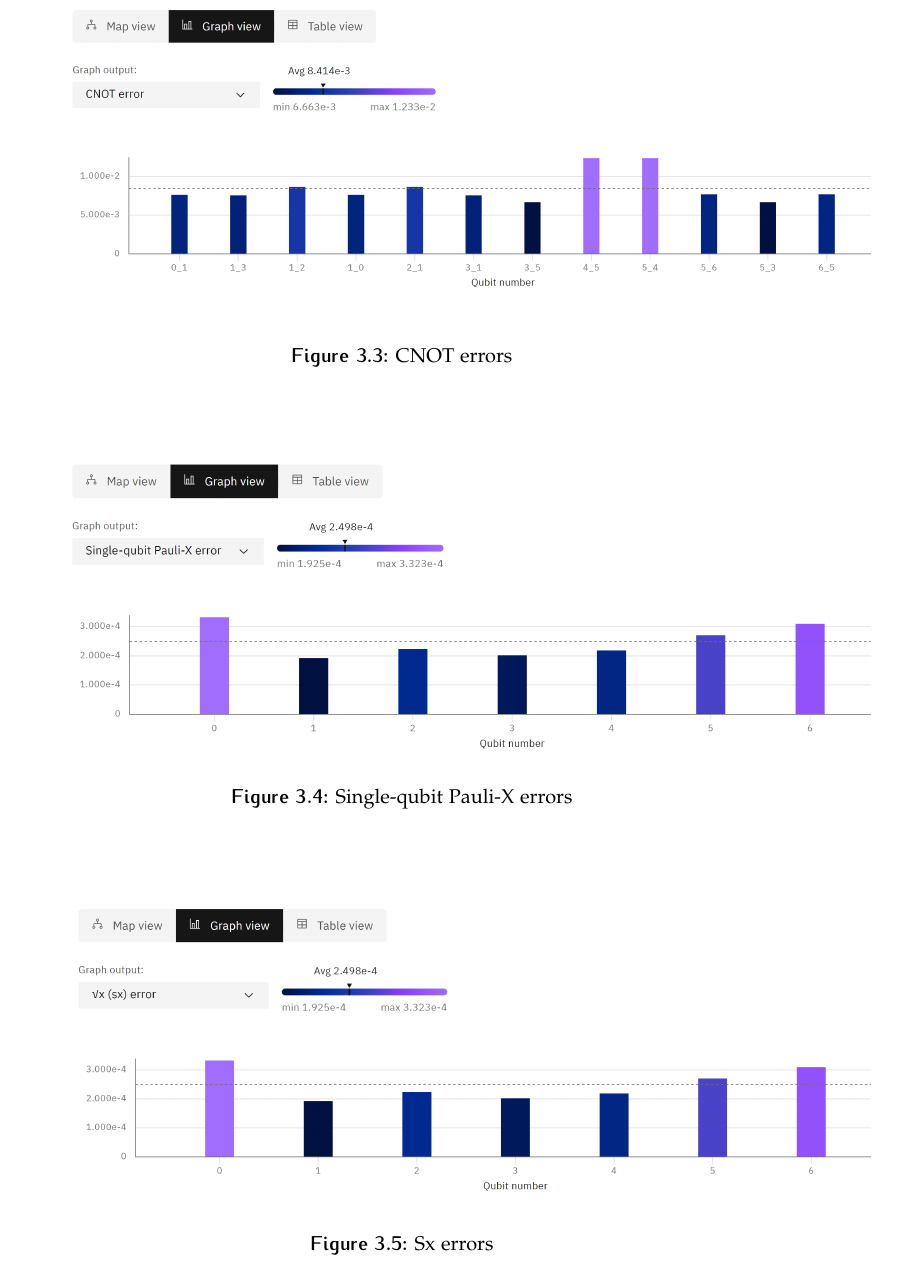
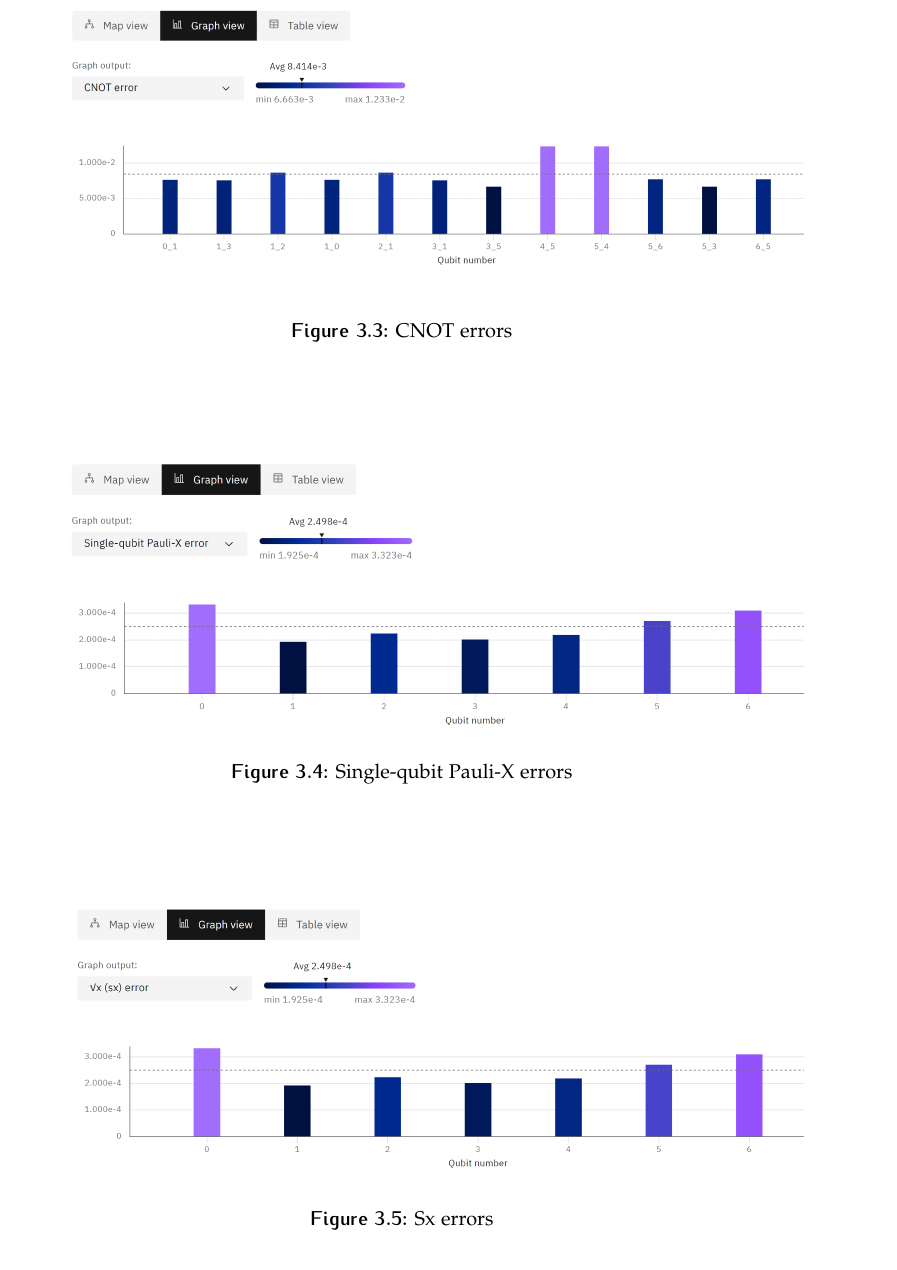
Before and after one commit to Pinzauti/large-project, a LaTeX thesis (src/main.tex, which reads src/Chapters/Chapter3/Section3.tex): part of page 34 of 46, cut so that both start at the same text. Compiled offline with pdfLaTeX.

Commit message:
fix: misplacement of figures

```diff
--- a/src/Chapters/Chapter3/Section3.tex
+++ b/src/Chapters/Chapter3/Section3.tex
@@ -36,7 +36,7 @@ Initially it was attempted to exploit those different errors in order to create
 
 
 \begin{figure}
-\includegraphics[width = 1.2\textwidth]{error1.png}
+\includegraphics[width = 1.1\textwidth]{error1.png}
 \centering
 \caption{CNOT errors}
 \label{fig:cnot-error}
@@ -44,14 +44,14 @@ Initially it was attempted to exploit those different errors in order to create
 
 
 \begin{figure}
-\includegraphics[width = 1.2\textwidth]{error2.png}
+\includegraphics[width = 1.1\textwidth]{error2.png}
 \centering
 \caption{Single-qubit Pauli-X errors}
 \label{fig:pauli-error}
 \end{figure}
 
 \begin{figure}
-\includegraphics[width = 1.2\textwidth]{error3.png}
+\includegraphics[width = 1.1\textwidth]{error3.png}
 \centering
 \caption{Sx errors}
 \label{fig:sx-error}
```
